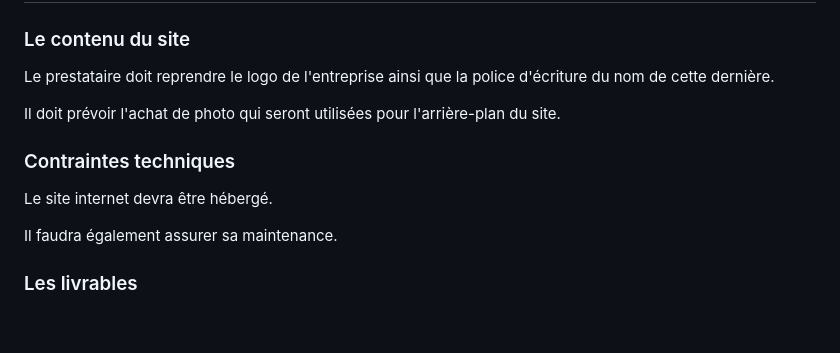
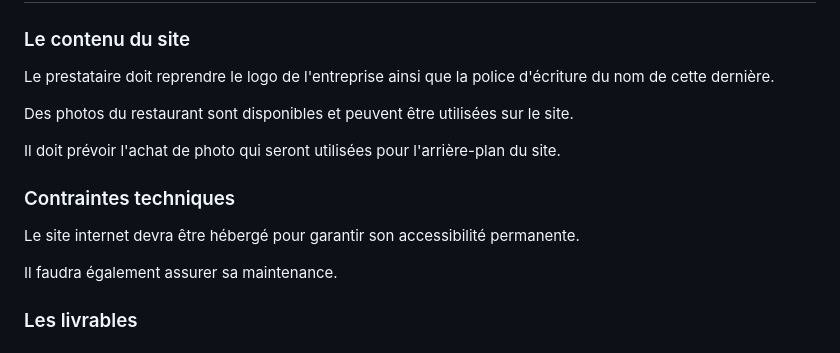
Before and after one commit to foo-d/satisfaction-survey, a Markdown page: readme.md, the part around the change printed below. Drawn GitHub-style; blank space fills up the shorter version.

```diff
--- a/readme.md
+++ b/readme.md
@@ -87,9 +96,11 @@ Aucun élémént n'est à conserver puisque le site internet va être créé dan
 ### Le contenu du site
 Le prestataire doit reprendre le logo de l'entreprise ainsi que la police d'écriture du nom de cette dernière.
 
+Des photos du restaurant sont disponibles et peuvent être utilisées sur le site.
+
 Il doit prévoir l'achat de photo qui seront utilisées pour l'arrière-plan du site.
 ### Contraintes techniques
-Le site internet devra être hébergé.
+Le site internet devra être hébergé pour garantir son accessibilité permanente.
 
 Il faudra également assurer sa maintenance.
 ### Les livrables
```
Also changed, not shown: other parts of readme.md (+11 -2 lines), img/font1.png (added), img/font2.png (added).
